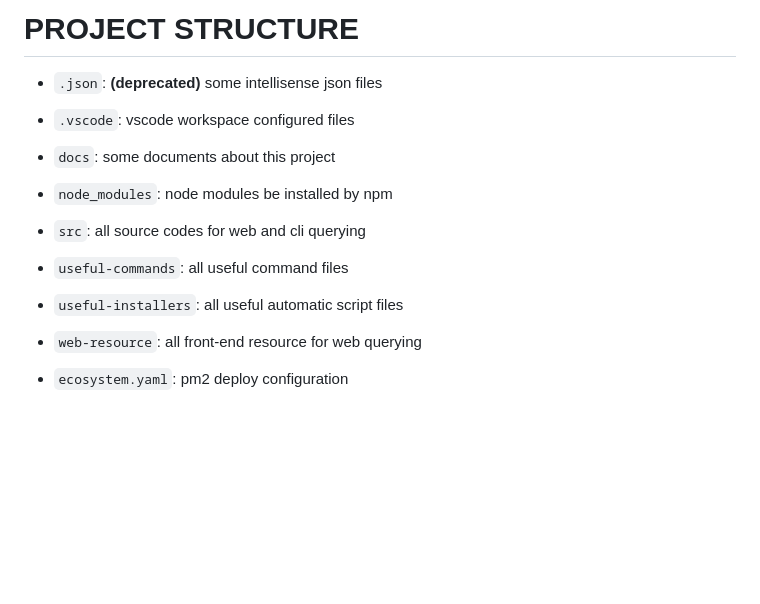
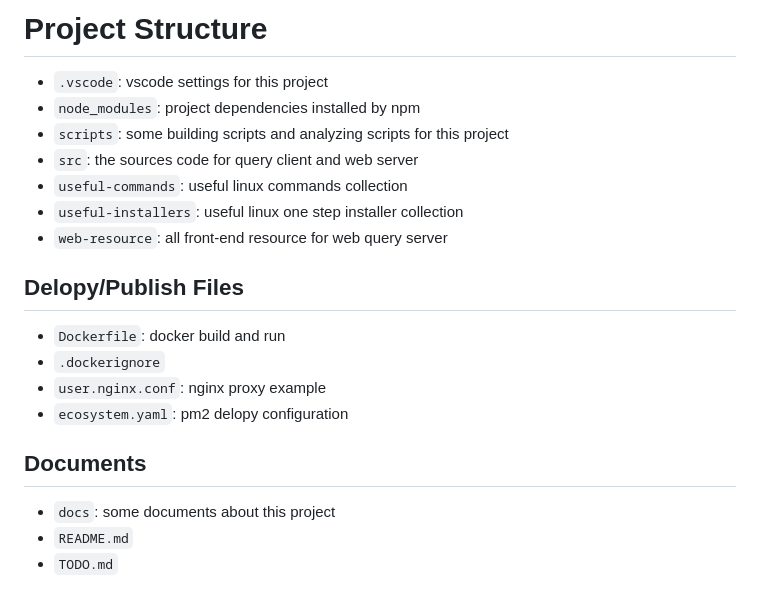
Before and after one commit to hangxingliu/useful-linux-commands, a Markdown page: docs/PROJECT-STRUCT.md, the part around the change. Drawn GitHub-style; blank space fills up the shorter version.

```diff
--- a/docs/PROJECT-STRUCT.md
+++ b/docs/PROJECT-STRUCT.md
@@ -1,12 +1,22 @@
-# PROJECT STRUCTURE
+# Project Structure
 
-- `.json`: **(deprecated)** some intellisense json files
-- `.vscode`: vscode workspace configured files
+- `.vscode`: vscode settings for this project
+- `node_modules`: project dependencies installed by npm
+- `scripts`: some building scripts and analyzing scripts for this project
+- `src`: the sources code for query client and web server
+- `useful-commands`: useful linux commands collection
+- `useful-installers`: useful linux one step installer collection
+- `web-resource`: all front-end resource for web query server
+
+## Delopy/Publish Files
+
+- `Dockerfile`: docker build and run
+- `.dockerignore`
+- `user.nginx.conf`: nginx proxy example
+- `ecosystem.yaml`: pm2 delopy configuration
+
+## Documents
+
 - `docs`: some documents about this project
-- `node_modules`: node modules be installed by npm
-- `src`: all source codes for web and cli querying
-- `useful-commands`: all useful command files
-- `useful-installers`: all useful automatic script files
-- `web-resource`: all front-end resource for web querying
-
-- `ecosystem.yaml`: pm2 deploy configuration
+- `README.md`
+- `TODO.md`
```
Also changed, not shown: README.md (+47 -15 lines), screenshots/1.png (added).
